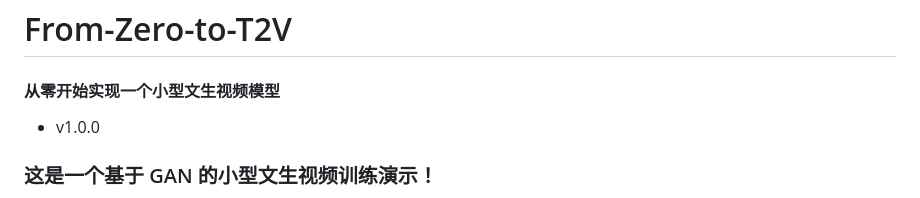
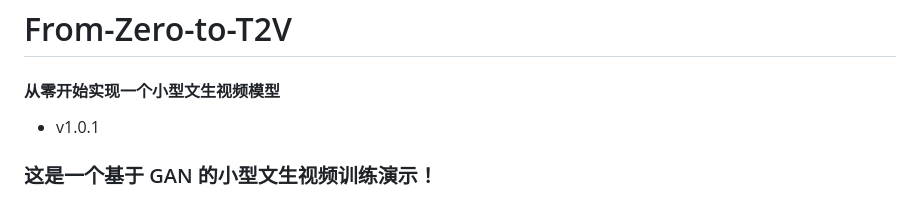
Before and after one commit to AI-mzq/From-Zero-to-AGI, a Markdown page: From-Zero-to-small-T2V/README.md, the part around the change. Rendered like a GitHub page.

```diff
--- a/From-Zero-to-small-T2V/README.md
+++ b/From-Zero-to-small-T2V/README.md
@@ -1,7 +1,7 @@
 # From-Zero-to-T2V
 
 #### 从零开始实现一个小型文生视频模型
-- v1.0.0
+- v1.0.1
 
 ### 这是一个基于 GAN 的小型文生视频训练演示！
 
```
Also changed, not shown: From-Zero-to-Transformer/README.md (+1 -1 lines), README.md (+7 -0 lines), imgs/img1.png.
